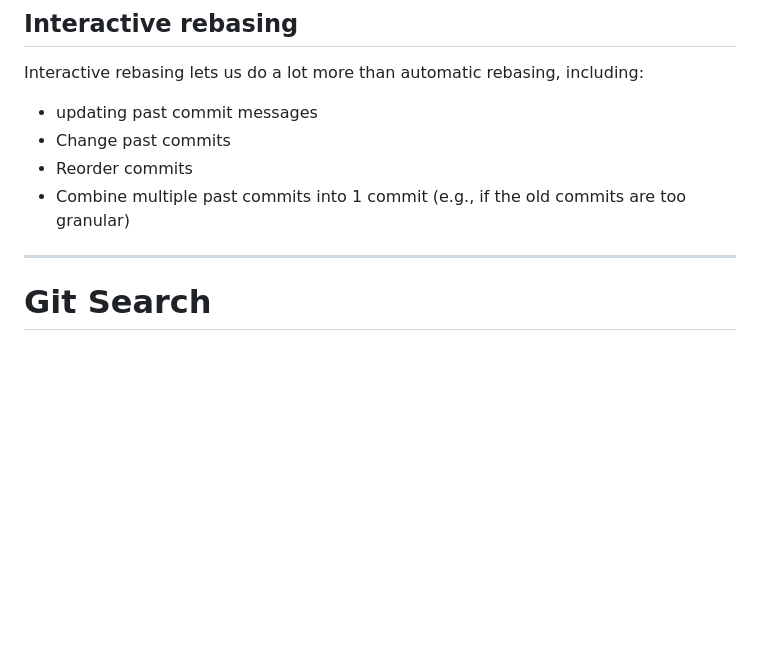
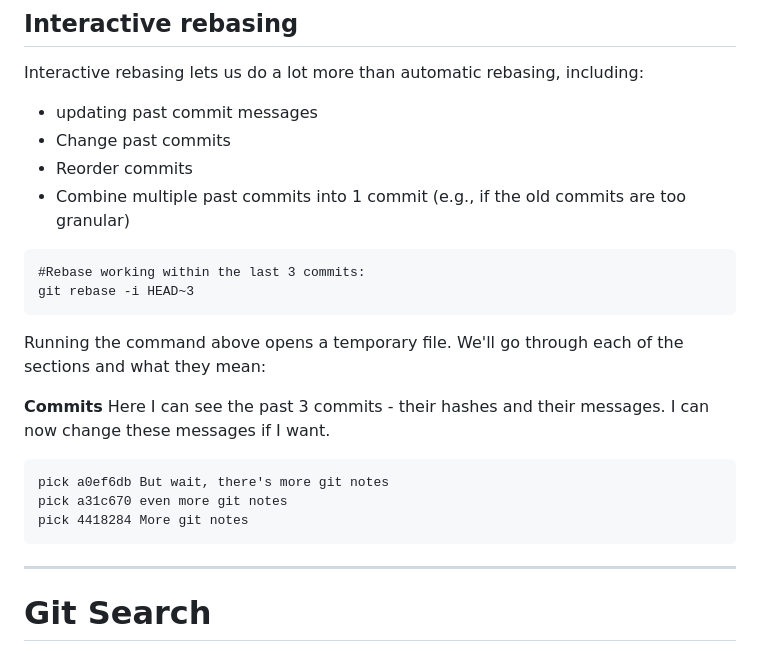
Before and after one commit to kstine93/trainings, a Markdown page: git/git_notes.md, the part around the change. GitHub-like rendering; blank space fills up the shorter version.

Commit message:
even more git notes

````diff
--- a/git/git_notes.md
+++ b/git/git_notes.md
@@ -516,6 +516,19 @@ Interactive rebasing lets us do a lot more than automatic rebasing, including:
 - Reorder commits
 - Combine multiple past commits into 1 commit (e.g., if the old commits are too granular)
 
+```
+#Rebase working within the last 3 commits:
+git rebase -i HEAD~3
+```
+Running the command above opens a temporary file. We'll go through each of the sections and what they mean:
+
+**Commits**
+Here I can see the past 3 commits - their hashes and their messages. I can now change these messages if I want.
+```
+pick a0ef6db But wait, there's more git notes
+pick a31c670 even more git notes
+pick 4418284 More git notes
+```
 
 ---
 
````
